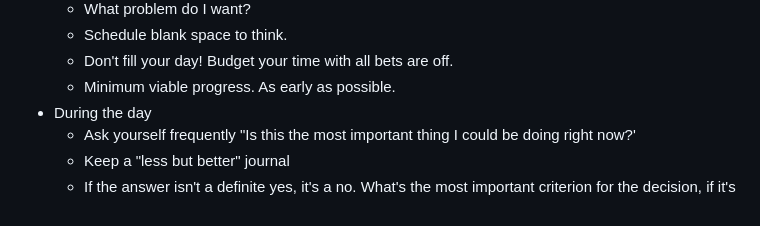
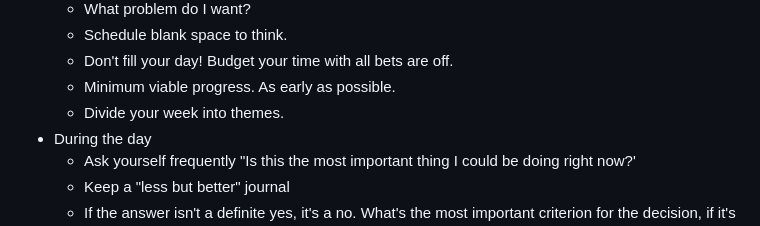
Before and after one commit to shano/knowledge-garden, a Markdown page: pages/Essentialism.md, the part around the change. Drawn GitHub-style.

Commit message:
Updates from

```diff
--- a/pages/Essentialism.md
+++ b/pages/Essentialism.md
@@ -19,6 +19,7 @@
 	- Schedule blank space to think.
 	- Don't fill your day! Budget your time with all bets are off.
 	- Minimum viable progress. As early as possible.
+	- Divide your week into themes.
 - During the day
 	- Ask yourself frequently "Is this the most important thing I could be doing right now?'
 	- Keep a "less but better" journal
```
